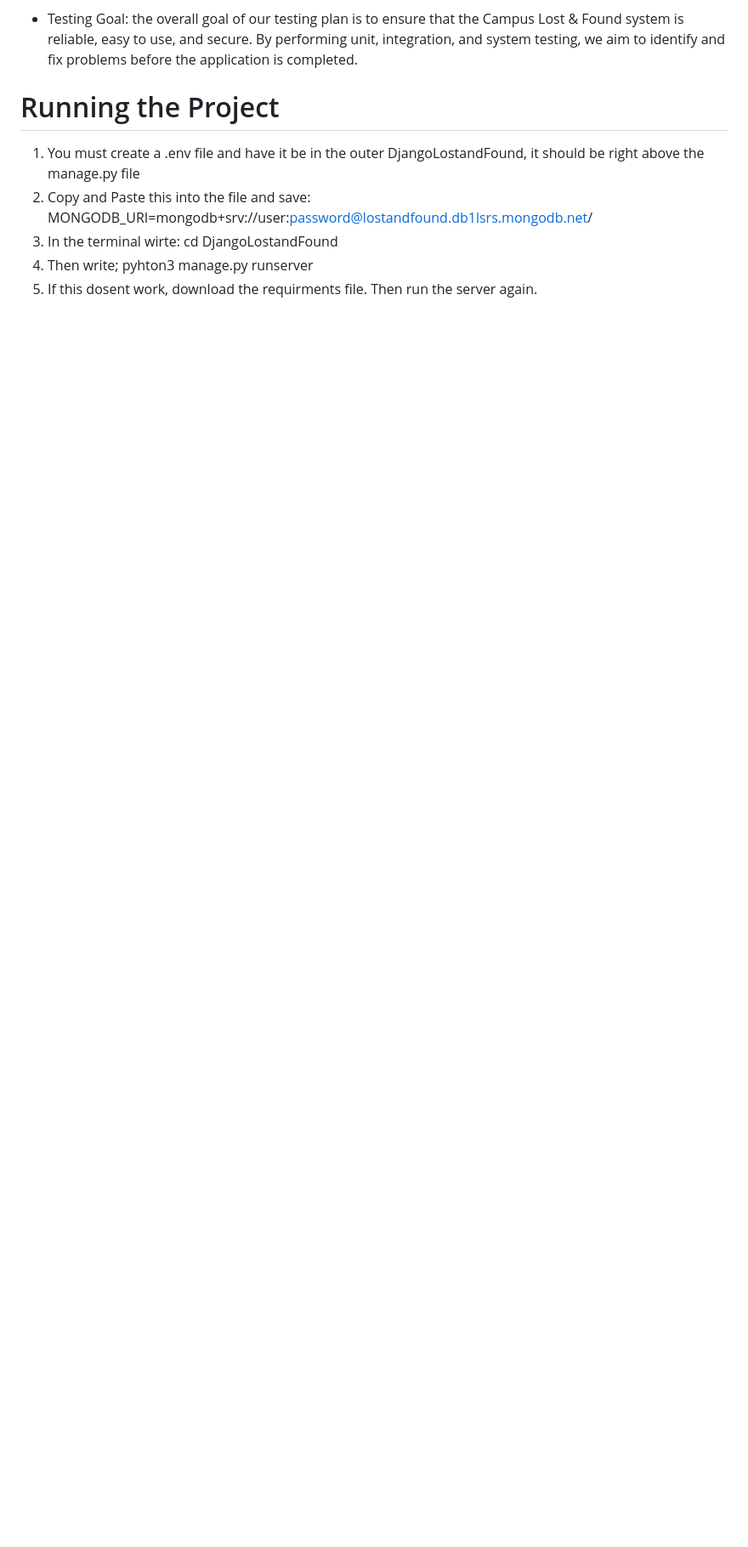
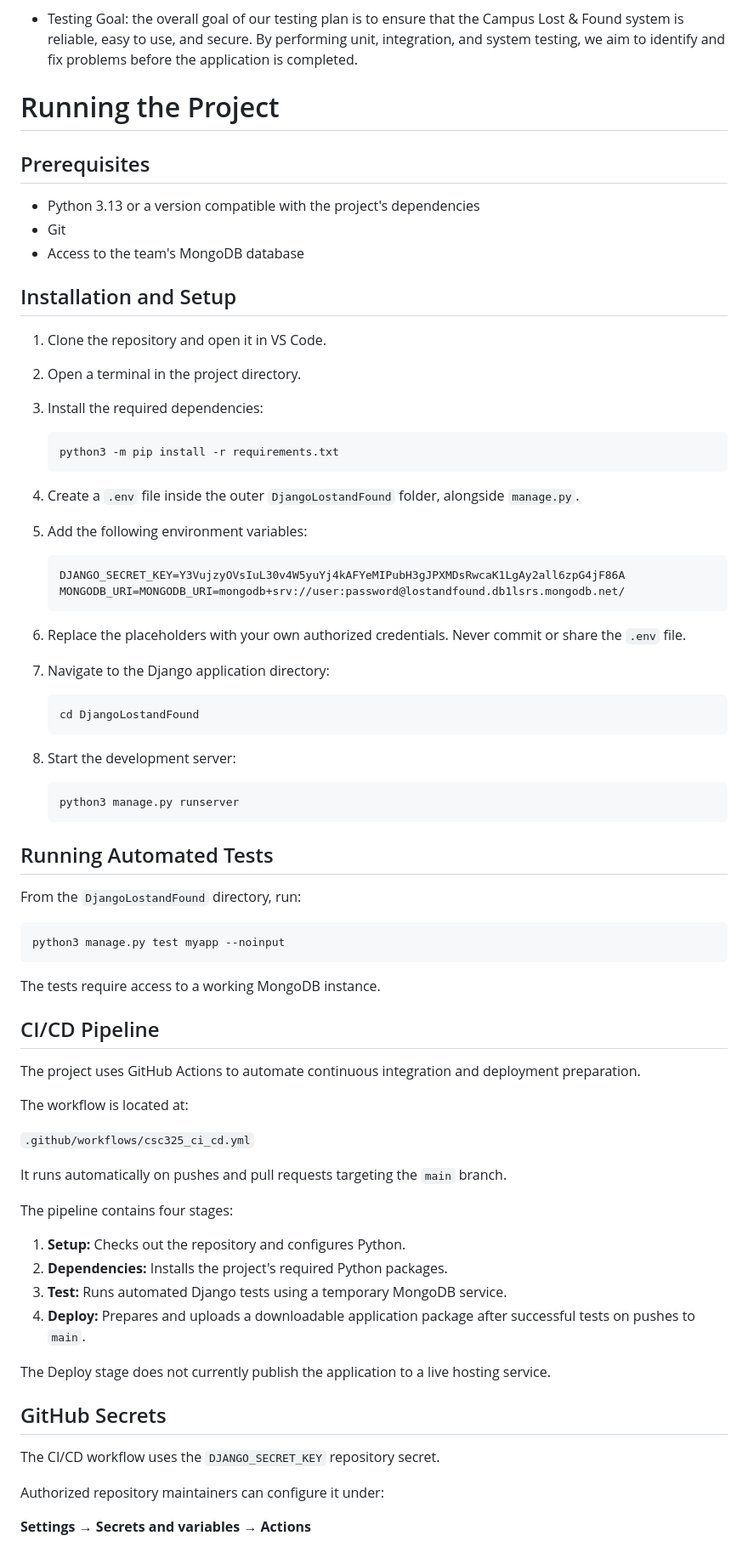
Before and after one commit to kevin-ta-cs/CSC325-Group5-Capstone, a Markdown page: README.md, the part around one of its changes. Shown at 85% size. Drawn GitHub-style; blank space fills up the shorter version.

Commit message:
Update README with setup testing and CI/CD instructions

````diff
--- a/README.md
+++ b/README.md
@@ -58,8 +58,78 @@ Examples:
 
 # Running the Project
 
-1. You must create a .env file and have it be in the outer DjangoLostandFound, it should be right above the manage.py file
-2. Copy and Paste this into the file and save: MONGODB_URI=mongodb+srv://user:password@lostandfound.db1lsrs.mongodb.net/
-3. In the terminal wirte: cd DjangoLostandFound
-4. Then write; pyhton3 manage.py runserver
-5. If this dosent work, download the requirments file. Then run the server again.
+## Prerequisites
+- Python 3.13 or a version compatible with the project's dependencies
+- Git
+- Access to the team's MongoDB database
+
+## Installation and Setup
+
+1. Clone the repository and open it in VS Code.
+2. Open a terminal in the project directory.
+3. Install the required dependencies:
+
+   ```bash
+   python3 -m pip install -r requirements.txt
+   ```
+
+4. Create a `.env` file inside the outer `DjangoLostandFound` folder, alongside `manage.py`.
+
+5. Add the following environment variables:
+
+   ```dotenv
+   DJANGO_SECRET_KEY=Y3VujzyOVsIuL30v4W5yuYj4kAFYeMIPubH3gJPXMDsRwcaK1LgAy2all6zpG4jF86A
+   MONGODB_URI=MONGODB_URI=mongodb+srv://user:password@lostandfound.db1lsrs.mongodb.net/
+   ```
+
+6. Replace the placeholders with your own authorized credentials. Never commit or share the `.env` file.
+
+7. Navigate to the Django application directory:
+
+   ```bash
+   cd DjangoLostandFound
+   ```
+
+8. Start the development server:
+
+   ```bash
+   python3 manage.py runserver
+   ```
+
+## Running Automated Tests
+
+From the `DjangoLostandFound` directory, run:
+
+```bash
+python3 manage.py test myapp --noinput
+```
+
+The tests require access to a working MongoDB instance.
+
+## CI/CD Pipeline
+
+The project uses GitHub Actions to automate continuous integration and deployment preparation.
+
+The workflow is located at:
+
+`.github/workflows/csc325_ci_cd.yml`
+
+It runs automatically on pushes and pull requests targeting the `main` branch.
+
+The pipeline contains four stages:
+
+1. **Setup:** Checks out the repository and configures Python.
+2. **Dependencies:** Installs the project's required Python packages.
+3. **Test:** Runs automated Django tests using a temporary MongoDB service.
+4. **Deploy:** Prepares and uploads a downloadable application package after successful tests on pushes to `main`.
+
+The Deploy stage does not currently publish the application to a live hosting service.
+
+## GitHub Secrets
+
+The CI/CD workflow uses the `DJANGO_SECRET_KEY` repository secret.
+
+Authorized repository maintainers can configure it under:
+
+**Settings → Secrets and variables → Actions**
+
````
Also changed, not shown: other parts of README.md (+17 -0 lines).
